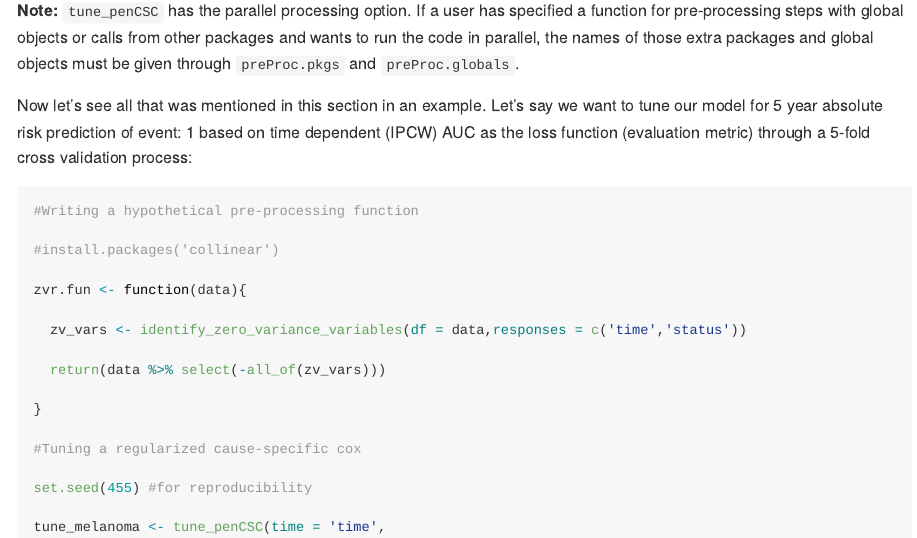
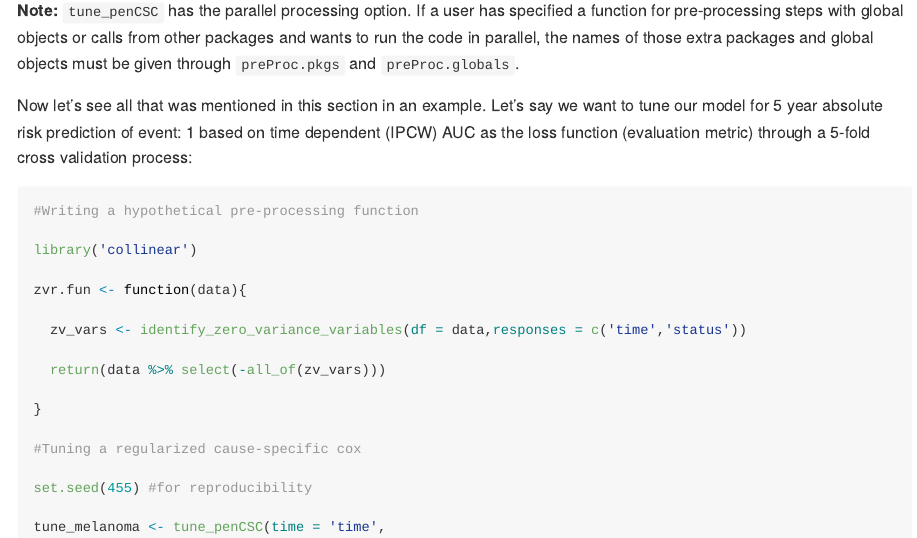
Before and after one commit to Shahin-Roshani/CSCNet, an R Markdown document (vignettes/CSCNet.Rmd): the page in a window 1100 px wide, from 4270 px down. The pictures show the output file docs/articles/CSCNet.md that the author committed with the source, drawn offline in the style of GitHub; long lines of code are wrapped.

Commit message:
Version: 0.1.3

````diff
--- a/vignettes/CSCNet.Rmd
+++ b/vignettes/CSCNet.Rmd
@@ -108,7 +108,7 @@ Now let's see all that was mentioned in this section in an example. Let's say we
 ```{r message=T, warning=F}
 #Writing a hypothetical pre-processing function
 
-#install.packages('collinear')
+library('collinear')
 
 zvr.fun <- function(data){
 
````
Also changed, not shown: R/tune_penCSC.R (+3 -3 lines), docs/articles/CSCNet.md, docs/pkgdown.yml, docs/reference/tune_penCSC.md, docs/search.json, 5 other files.
